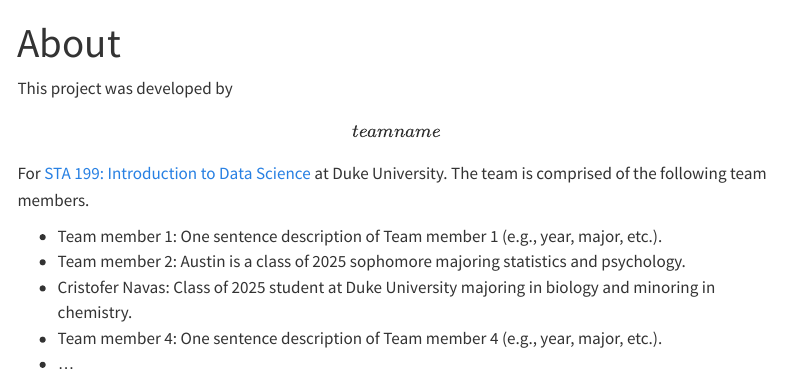
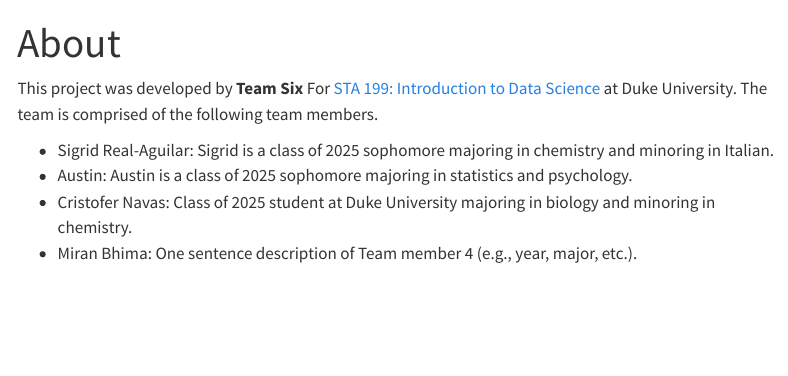
Before and after one commit to sta199-s23-2/project-sec-6-team-6, a Quarto document (about.qmd): the page in a window 1100 px wide, from its top. Rendered offline with R 4.5, knitr and Pandoc in place of Quarto, with nearby package versions; menus at the side of the page are left out.

Commit message:
Added to the about.qmd.

```diff
--- a/about.qmd
+++ b/about.qmd
@@ -4,10 +4,9 @@ format: html
 editor: visual
 ---
 
-This project was developed by **\[team name\]** For [STA 199: Introduction to Data Science](https://sta199-s23-2.github.io/) at Duke University. The team is comprised of the following team members.
+This project was developed by **Team Six** For [STA 199: Introduction to Data Science](https://sta199-s23-2.github.io/) at Duke University. The team is comprised of the following team members.
 
--   Team member 1: One sentence description of Team member 1 (e.g., year, major, etc.).
--   Team member 2: Austin is a class of 2025 sophomore majoring statistics and psychology.
+-   Sigrid Real-Aguilar: Sigrid is a class of 2025 sophomore majoring in chemistry and minoring in Italian.
+-   Austin: Austin is a class of 2025 sophomore majoring in statistics and psychology.
 -   Cristofer Navas: Class of 2025 student at Duke University majoring in biology and minoring in chemistry.
--   Team member 4: One sentence description of Team member 4 (e.g., year, major, etc.).
--   ...
+-   Miran Bhima: One sentence description of Team member 4 (e.g., year, major, etc.).
```
Also changed, not shown: 1 other file.
